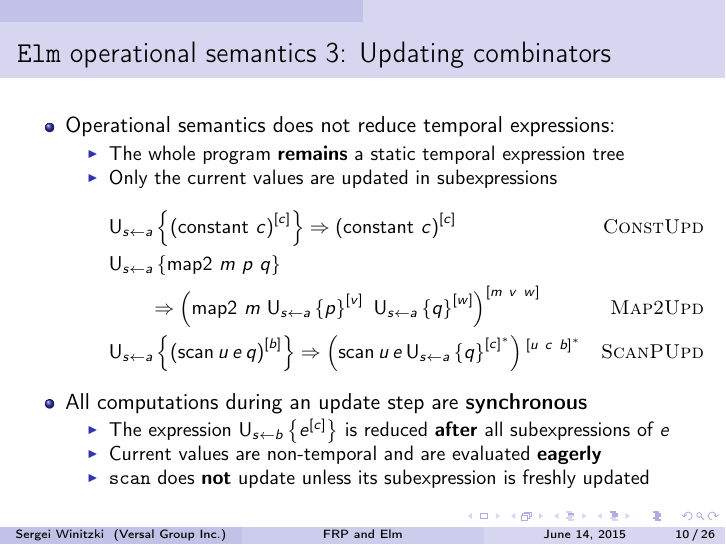
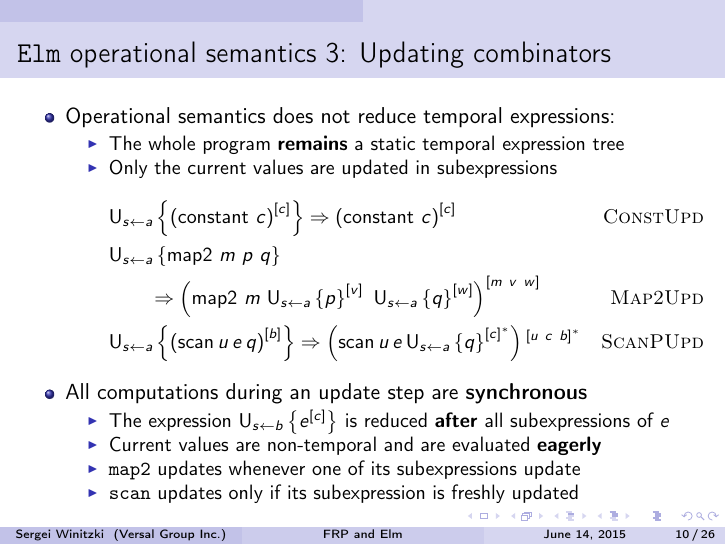
Before and after one commit to winitzki/talks, LaTeX slides (elm-talk/elm_talk_bayhac2015.tex): page 10 of 26. Compiled offline with pdfLaTeX.

Commit message:
last updates before the talk

```diff
--- a/elm-talk/elm_talk_bayhac2015.tex
+++ b/elm-talk/elm_talk_bayhac2015.tex
@@ -297,8 +297,8 @@ unchanged:
 \item The expression $\mathbf{U}_{s\leftarrow b}\left\{ e^{\left[c\right]}\right\} $
 is reduced \textbf{after} all subexpressions of $e$
 \item Current values are non-temporal and are evaluated \textbf{eagerly}
-\item \texttt{scan} does \textbf{not} update unless its subexpression is
-freshly updated
+\item \texttt{map2} updates whenever one of its subexpressions update
+\item \texttt{scan} updates only if its subexpression is freshly updated
 \end{itemize}
 \end{itemize}
 \end{frame}
```
Also changed, not shown: elm-talk/elm_talk_bayhac2015.pdf, 1 other file.
